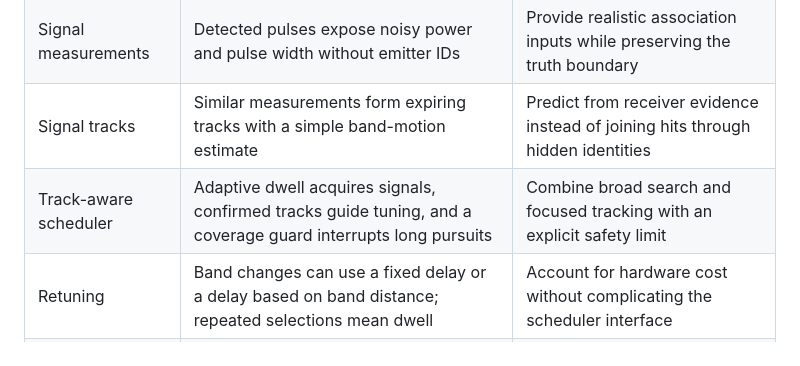
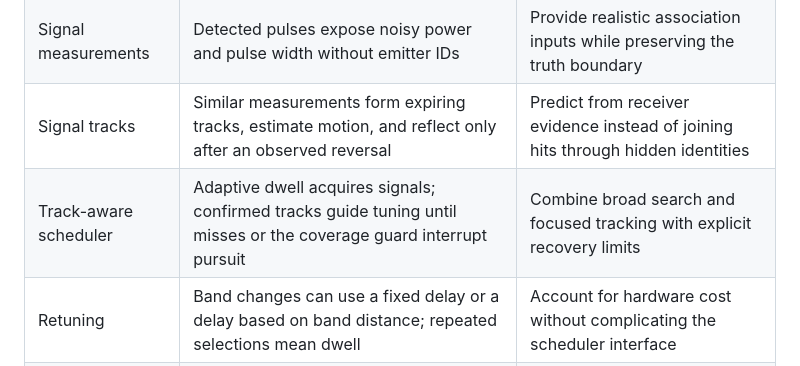
Before and after one commit to Siwach777/spectra-scheduler, a Markdown page: docs/implementation-notes.md, the part around the change. Rendered like a GitHub page.

```diff
--- a/docs/implementation-notes.md
+++ b/docs/implementation-notes.md
@@ -15,8 +15,8 @@ remain in [experiments.md](experiments.md).
 | Dynamic behavior | Emitters can enter, leave, and change operating modes | Test whether learned behavior becomes stale |
 | RF strength | Received power, sensitivity threshold, and measurement noise | Separate weak-signal loss from choosing the wrong band |
 | Signal measurements | Detected pulses expose noisy power and pulse width without emitter IDs | Provide realistic association inputs while preserving the truth boundary |
-| Signal tracks | Similar measurements form expiring tracks with a simple band-motion estimate | Predict from receiver evidence instead of joining hits through hidden identities |
-| Track-aware scheduler | Adaptive dwell acquires signals, confirmed tracks guide tuning, and a coverage guard interrupts long pursuits | Combine broad search and focused tracking with an explicit safety limit |
+| Signal tracks | Similar measurements form expiring tracks, estimate motion, and reflect only after an observed reversal | Predict from receiver evidence instead of joining hits through hidden identities |
+| Track-aware scheduler | Adaptive dwell acquires signals; confirmed tracks guide tuning until misses or the coverage guard interrupt pursuit | Combine broad search and focused tracking with explicit recovery limits |
 | Retuning | Band changes can use a fixed delay or a delay based on band distance; repeated selections mean dwell | Account for hardware cost without complicating the scheduler interface |
 | Adaptive dwell | A sweep waits through retuning and extends productive bands after a hit | Trade broad coverage against longer observation of useful bands |
 | Bayesian scheduler | Decaying per-band hit beliefs with exploration and switching cost | Add an inspectable probability-based policy before larger learning models |
```
Also changed, not shown: docs/experiments.md (+19 -0 lines), docs/plan.md (+4 -2 lines).
